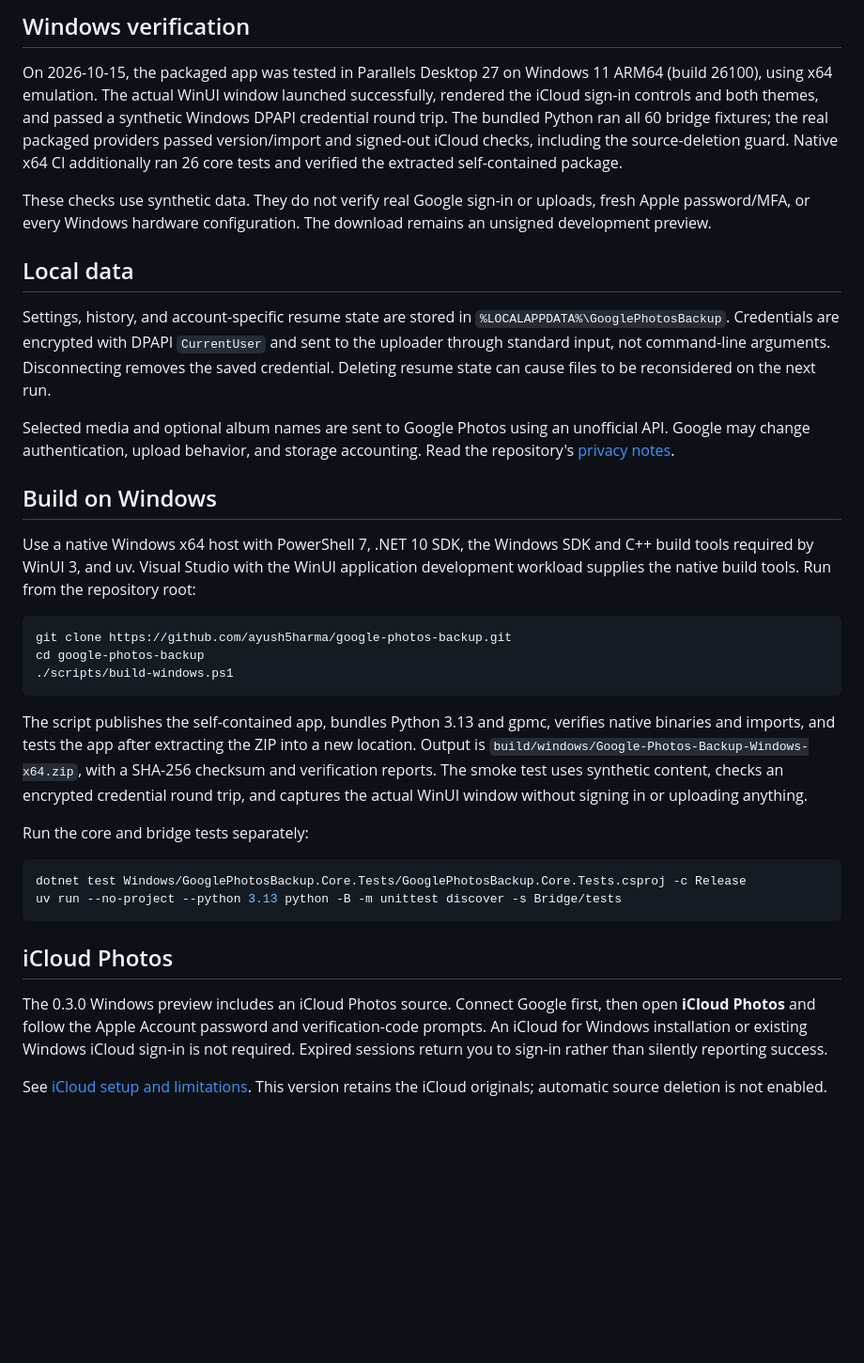
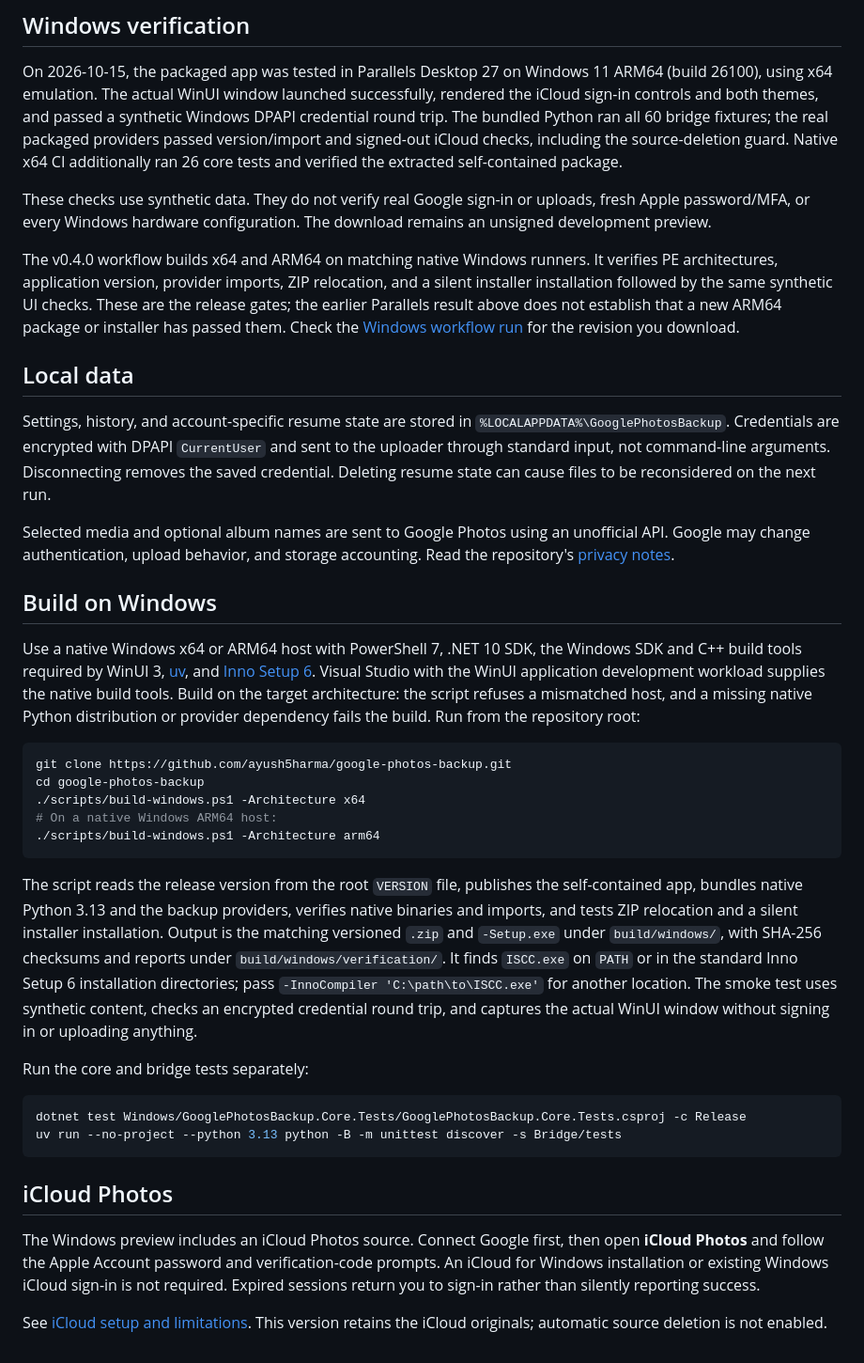
Before and after one commit to ayush5harma/google-photos-backup, a Markdown page: Windows/README.md, the part around one of its changes. Shown at 94% size. Rendered like a GitHub page; blank space fills up the shorter version.

Commit message:
docs: document native desktop installers and release checks

````diff
--- a/Windows/README.md
+++ b/Windows/README.md
@@ -45,6 +50,8 @@ On 2026-10-15, the packaged app was tested in Parallels Desktop 27 on Windows 11
 
 These checks use synthetic data. They do not verify real Google sign-in or uploads, fresh Apple password/MFA, or every Windows hardware configuration. The download remains an unsigned development preview.
 
+The v0.4.0 workflow builds x64 and ARM64 on matching native Windows runners. It verifies PE architectures, application version, provider imports, ZIP relocation, and a silent installer installation followed by the same synthetic UI checks. These are the release gates; the earlier Parallels result above does not establish that a new ARM64 package or installer has passed them. Check the [Windows workflow run](https://github.com/ayush5harma/google-photos-backup/actions/workflows/windows.yml) for the revision you download.
+
 ## Local data
 
 Settings, history, and account-specific resume state are stored in `%LOCALAPPDATA%\GooglePhotosBackup`. Credentials are encrypted with DPAPI `CurrentUser` and sent to the uploader through standard input, not command-line arguments. Disconnecting removes the saved credential. Deleting resume state can cause files to be reconsidered on the next run.
@@ -53,15 +60,17 @@ Selected media and optional album names are sent to Google Photos using an unoff
 
 ## Build on Windows
 
-Use a native Windows x64 host with PowerShell 7, .NET 10 SDK, the Windows SDK and C++ build tools required by WinUI 3, and uv. Visual Studio with the WinUI application development workload supplies the native build tools. Run from the repository root:
+Use a native Windows x64 or ARM64 host with PowerShell 7, .NET 10 SDK, the Windows SDK and C++ build tools required by WinUI 3, [uv](https://docs.astral.sh/uv/), and [Inno Setup 6](https://jrsoftware.org/isinfo.php). Visual Studio with the WinUI application development workload supplies the native build tools. Build on the target architecture: the script refuses a mismatched host, and a missing native Python distribution or provider dependency fails the build. Run from the repository root:
 
 ```powershell
 git clone https://github.com/ayush5harma/google-photos-backup.git
 cd google-photos-backup
-./scripts/build-windows.ps1
+./scripts/build-windows.ps1 -Architecture x64
+# On a native Windows ARM64 host:
+./scripts/build-windows.ps1 -Architecture arm64
 ```
 
-The script publishes the self-contained app, bundles Python 3.13 and gpmc, verifies native binaries and imports, and tests the app after extracting the ZIP into a new location. Output is `build/windows/Google-Photos-Backup-Windows-x64.zip`, with a SHA-256 checksum and verification reports. The smoke test uses synthetic content, checks an encrypted credential round trip, and captures the actual WinUI window without signing in or uploading anything.
+The script reads the release version from the root `VERSION` file, publishes the self-contained app, bundles native Python 3.13 and the backup providers, verifies native binaries and imports, and tests ZIP relocation and a silent installer installation. Output is the matching versioned `.zip` and `-Setup.exe` under `build/windows/`, with SHA-256 checksums and reports under `build/windows/verification/`. It finds `ISCC.exe` on `PATH` or in the standard Inno Setup 6 installation directories; pass `-InnoCompiler 'C:\path\to\ISCC.exe'` for another location. The smoke test uses synthetic content, checks an encrypted credential round trip, and captures the actual WinUI window without signing in or uploading anything.
 
 Run the core and bridge tests separately:
 
@@ -72,6 +81,6 @@ uv run --no-project --python 3.13 python -B -m unittest discover -s Bridge/tests
 
 ## iCloud Photos
 
-The 0.3.0 Windows preview includes an iCloud Photos source. Connect Google first, then open **iCloud Photos** and follow the Apple Account password and verification-code prompts. An iCloud for Windows installation or existing Windows iCloud sign-in is not required. Expired sessions return you to sign-in rather than silently reporting success.
+The Windows preview includes an iCloud Photos source. Connect Google first, then open **iCloud Photos** and follow the Apple Account password and verification-code prompts. An iCloud for Windows installation or existing Windows iCloud sign-in is not required. Expired sessions return you to sign-in rather than silently reporting success.
 
 See [iCloud setup and limitations](../README.md#icloud-photos-backup). This version retains the iCloud originals; automatic source deletion is not enabled.
````
Also changed, not shown: other parts of Windows/README.md (+8 -3 lines), README.md (+13 -6 lines), docs/REFERENCE.md (+15 -6 lines).
